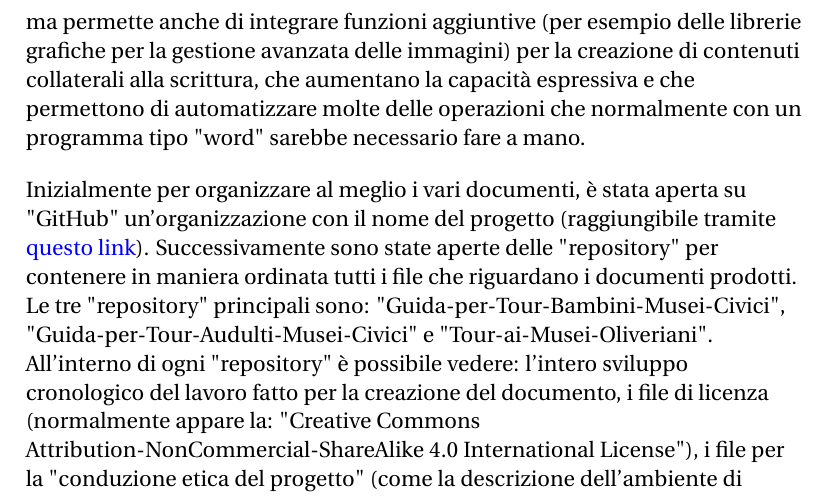
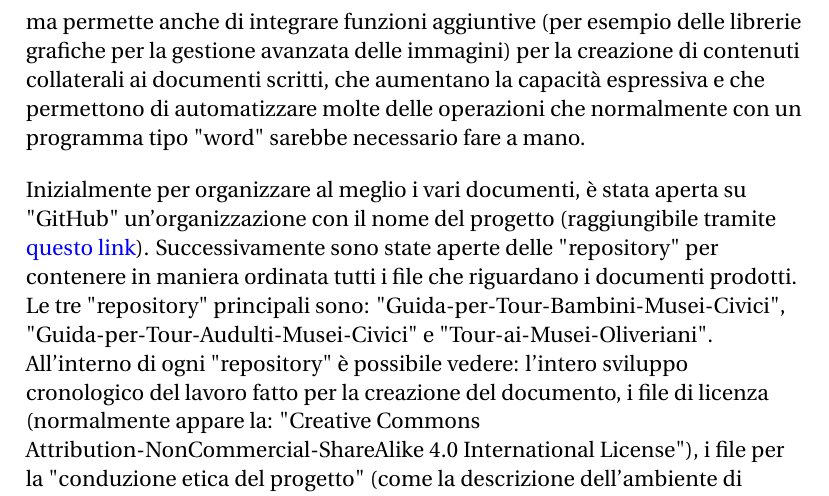
Before and after one commit to Pomodoro-Musei-di-Pesaro/Pomodoro-Musei-di-Pesaro-Report, a LaTeX document (Report/Pomodoro_Musei_di_Pesaro_Report.tex): part of page 5 of 8, cut so that both start at the same text. Compiled offline with pdfLaTeX.

Commit message:
Minor fix

```diff
--- a/Report/Pomodoro_Musei_di_Pesaro_Report.tex
+++ b/Report/Pomodoro_Musei_di_Pesaro_Report.tex
@@ -143,7 +143,7 @@ version={4.0},
 		\subsection{Il lavoro svolto}
 		Come scelta preliminare si è deciso di sviluppare un progetto "open-source", non solo per rispettare la legge europea ma anche perché crediamo nella cooperazione tra le persone ed in particolare nella cooperazione della "community" nei riguardi del progetto. Lo sviluppo del progetto rispetta i termini dell'etica definita dalla "open source foundation" pertanto sia la licenza di pubblicazione (Creative Commons Attribution-NonCommercial-ShareAlike 4.0 International License) che gli strumenti di lavoro utilizzati ("GitHub" per la gestione del lavoro asincrono e il linguaggio \LaTeX), rispettano questa condizione.\\
 		La piattaforma di sviluppo asincrono "GitHub" (basata su "Git") non solo permette di tenere traccia (senza possibilità di modifica) di tutti i cambiamenti effettuati nel corso dello sviluppo, ma offre anche uno spazio web nel quale pubblicare il progetto e mette a disposizione uno spazio per accogliere eventuali suggerimenti/modifiche da parte di utenti interessati al progetto.\\
-		Il linguaggio \LaTeX è un linguaggio avanzato per la creazione di documenti formali; essendo un linguaggio di programmazione non solo mette a disposizione il pieno controllo di tutti gli aspetti che riguardano il documento, ma permette anche di integrare funzioni aggiuntive (per esempio delle librerie grafiche per la gestione avanzata delle immagini) per la creazione di contenuti collaterali alla scrittura, che aumentano la capacità espressiva e che permettono di automatizzare molte delle operazioni che normalmente con un programma tipo "word" sarebbe necessario fare a mano.\\
+		Il linguaggio \LaTeX è un linguaggio avanzato per la creazione di documenti formali; essendo un linguaggio di programmazione non solo mette a disposizione il pieno controllo di tutti gli aspetti che riguardano il documento, ma permette anche di integrare funzioni aggiuntive (per esempio delle librerie grafiche per la gestione avanzata delle immagini) per la creazione di contenuti collaterali ai documenti scritti, che aumentano la capacità espressiva e che permettono di automatizzare molte delle operazioni che normalmente con un programma tipo "word" sarebbe necessario fare a mano.\\
 		\bigskip
 		Inizialmente per organizzare al meglio i vari documenti, è stata aperta su "GitHub" un'organizzazione con il nome del progetto (raggiungibile tramite \href{https://github.com/Pomodoro-Musei-di-Pesaro}{\textcolor{blue}{questo link}}). Successivamente sono state aperte delle "repository" per contenere in maniera ordinata tutti i file che riguardano i documenti prodotti. Le tre "repository" principali sono: "Guida-per-Tour-Bambini-Musei-Civici", "Guida-per-Tour-Audulti-Musei-Civici" e "Tour-ai-Musei-Oliveriani".\\
 		All'interno di ogni "repository" è possibile vedere: l'intero sviluppo cronologico del lavoro fatto per la creazione del documento,  i file di licenza (normalmente appare la: "Creative Commons Attribution-NonCommercial-ShareAlike 4.0 International License"), i file per la "conduzione etica del progetto" (come la descrizione dell'ambiente di lavoro e come proporre suggerimenti/modifiche), i materiali utilizzati per lo sviluppo del documento (di ogni materiale usato che non è stato auto-prodotto, ne sono stati riportati i link di provenienza e la licenza/copyright con la quale sono stati reperiti) e ovviamente i file sorgenti in formato \LaTeX. Inoltre nella sezione "Release" è possibile scaricare i documenti già compilati e pronti per essere visionati dal pubblico.\\
```
